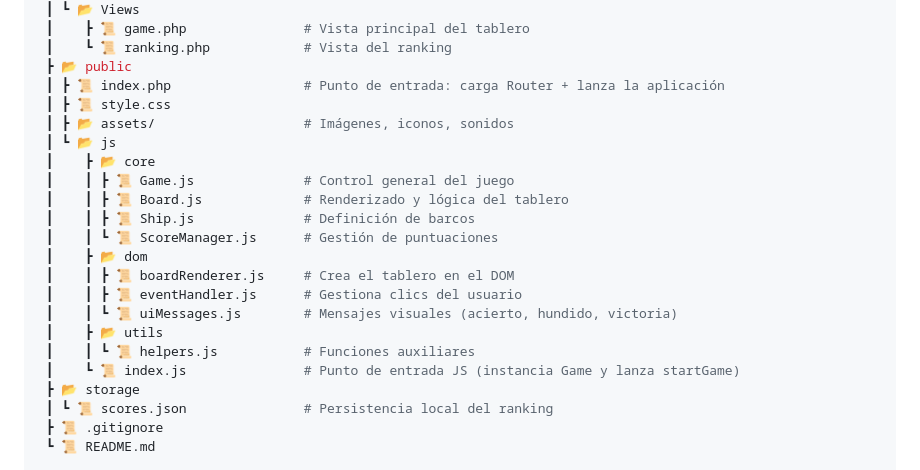
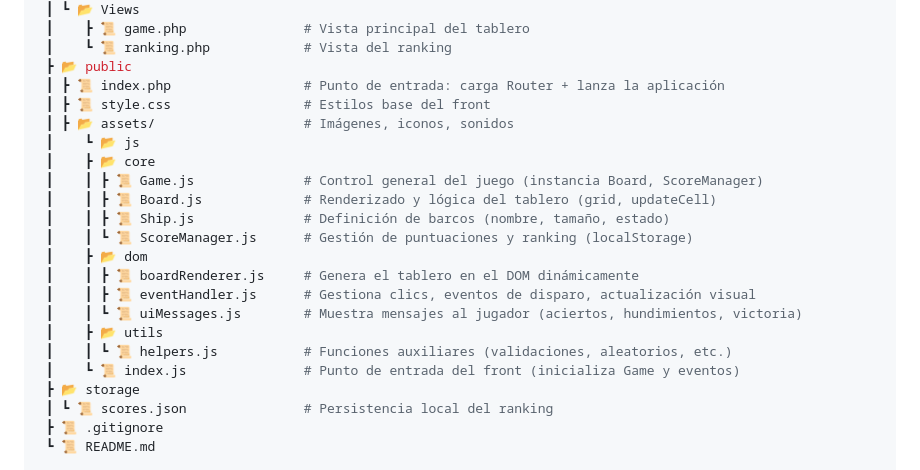
Before and after one commit to moimenta84/Hundir-la-flota, a Markdown page: README.MD, the part around the change. Drawn GitHub-style.

```diff
--- a/README.MD
+++ b/README.MD
@@ -122,21 +122,21 @@ El objetivo es construir desde cero una aplicación web que integre **Front-End,
  ┃    ┗ 📜 ranking.php            # Vista del ranking
  ┣ 📂 public
  ┃ ┣ 📜 index.php                 # Punto de entrada: carga Router + lanza la aplicación
- ┃ ┣ 📜 style.css
+ ┃ ┣ 📜 style.css                 # Estilos base del front
  ┃ ┣ 📂 assets/                   # Imágenes, iconos, sonidos
- ┃ ┗ 📂 js
+ ┃    ┗ 📂 js
  ┃    ┣ 📂 core
- ┃    ┃ ┣ 📜 Game.js              # Control general del juego
- ┃    ┃ ┣ 📜 Board.js             # Renderizado y lógica del tablero
- ┃    ┃ ┣ 📜 Ship.js              # Definición de barcos
- ┃    ┃ ┗ 📜 ScoreManager.js      # Gestión de puntuaciones
+ ┃    ┃ ┣ 📜 Game.js              # Control general del juego (instancia Board, ScoreManager)
+ ┃    ┃ ┣ 📜 Board.js             # Renderizado y lógica del tablero (grid, updateCell)
+ ┃    ┃ ┣ 📜 Ship.js              # Definición de barcos (nombre, tamaño, estado)
+ ┃    ┃ ┗ 📜 ScoreManager.js      # Gestión de puntuaciones y ranking (localStorage)
  ┃    ┣ 📂 dom
- ┃    ┃ ┣ 📜 boardRenderer.js     # Crea el tablero en el DOM
- ┃    ┃ ┣ 📜 eventHandler.js      # Gestiona clics del usuario
- ┃    ┃ ┗ 📜 uiMessages.js        # Mensajes visuales (acierto, hundido, victoria)
+ ┃    ┃ ┣ 📜 boardRenderer.js     # Genera el tablero en el DOM dinámicamente
+ ┃    ┃ ┣ 📜 eventHandler.js      # Gestiona clics, eventos de disparo, actualización visual
+ ┃    ┃ ┗ 📜 uiMessages.js        # Muestra mensajes al jugador (aciertos, hundimientos, victoria)
  ┃    ┣ 📂 utils
- ┃    ┃ ┗ 📜 helpers.js           # Funciones auxiliares
- ┃    ┗ 📜 index.js               # Punto de entrada JS (instancia Game y lanza startGame)
+ ┃    ┃ ┗ 📜 helpers.js           # Funciones auxiliares (validaciones, aleatorios, etc.)
+ ┃    ┗ 📜 index.js               # Punto de entrada del front (inicializa Game y eventos)
  ┣ 📂 storage
  ┃ ┗ 📜 scores.json               # Persistencia local del ranking
  ┣ 📜 .gitignore
```
